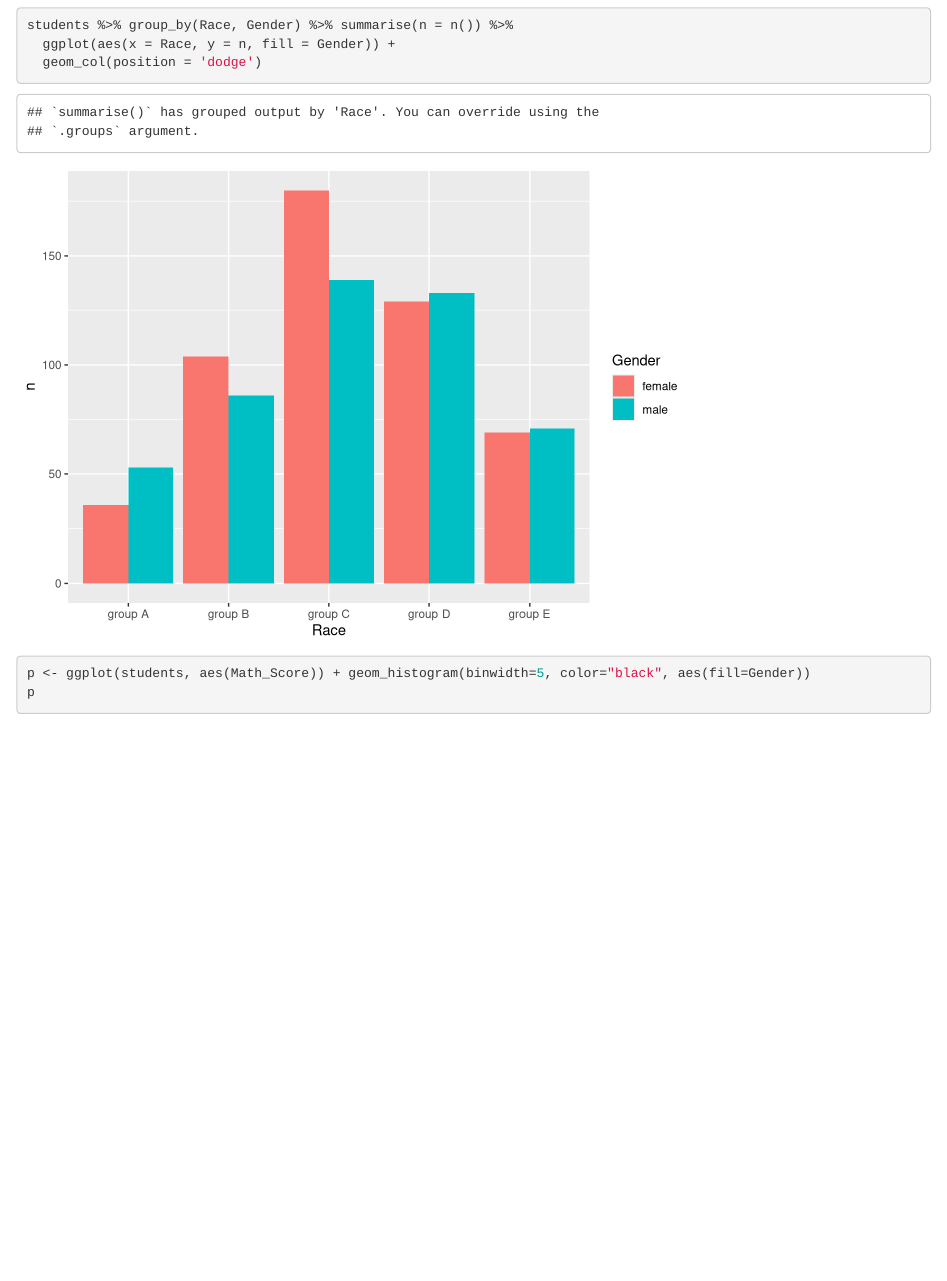
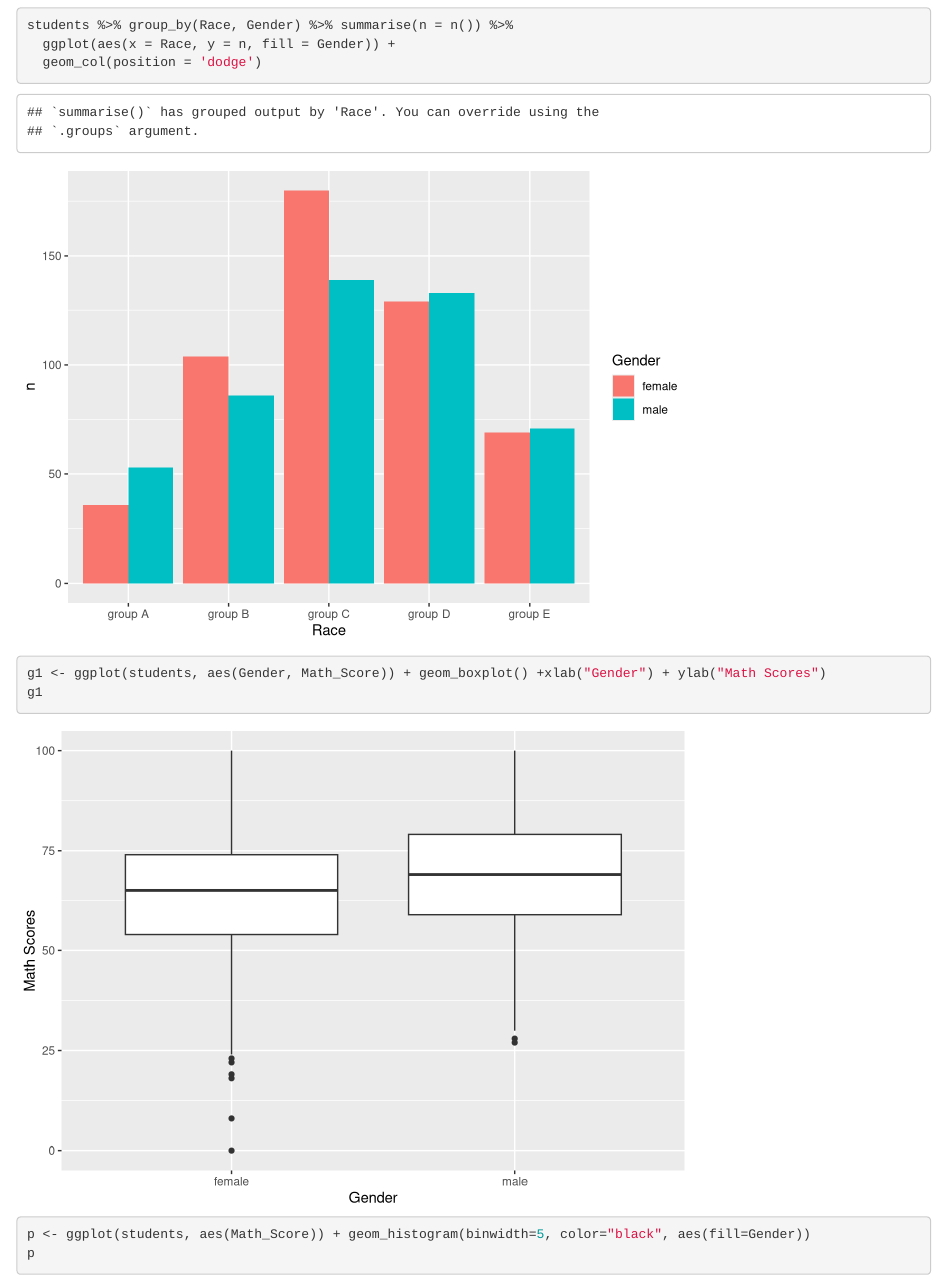
Before and after one commit to BenLehmann12/Student-Performance, an R Markdown document (FinalLehmann.Rmd): the page in a window 1100 px wide, from 1480 px down. Rendered offline with R 4.5, knitr and Pandoc, with nearby package versions; some code elsewhere in the file could not run offline.

Commit message:
Add Boxplot

````diff
--- a/FinalLehmann.Rmd
+++ b/FinalLehmann.Rmd
@@ -45,7 +45,8 @@ students %>% group_by(Race, Gender) %>% summarise(n = n()) %>%
 
 
 ```{r}
-
+g1 <- ggplot(students, aes(Gender, Math_Score)) + geom_boxplot() +xlab("Gender") + ylab("Math Scores")
+g1
 ```
 
 
````
